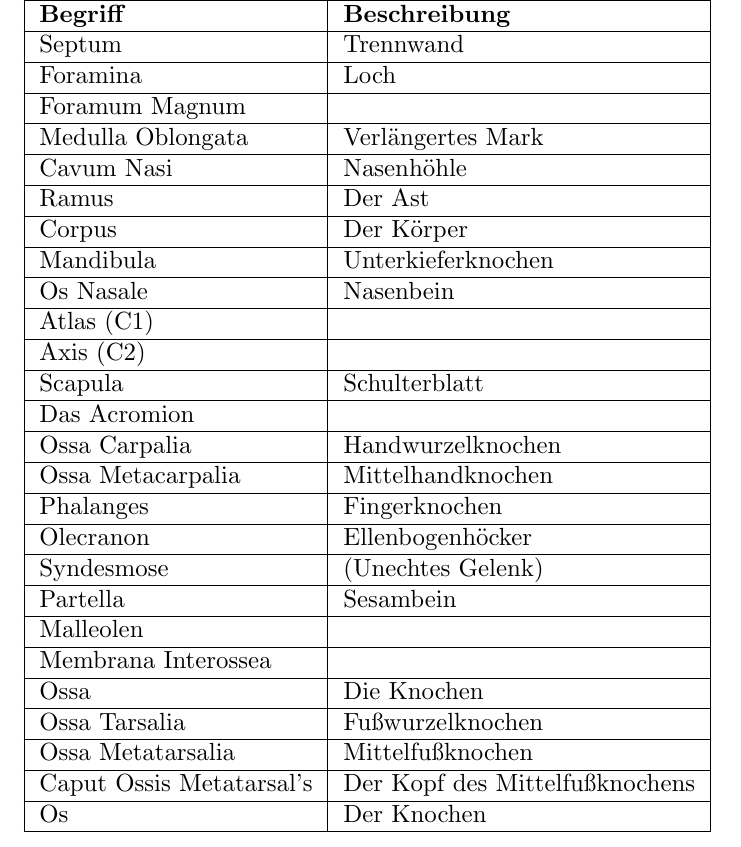
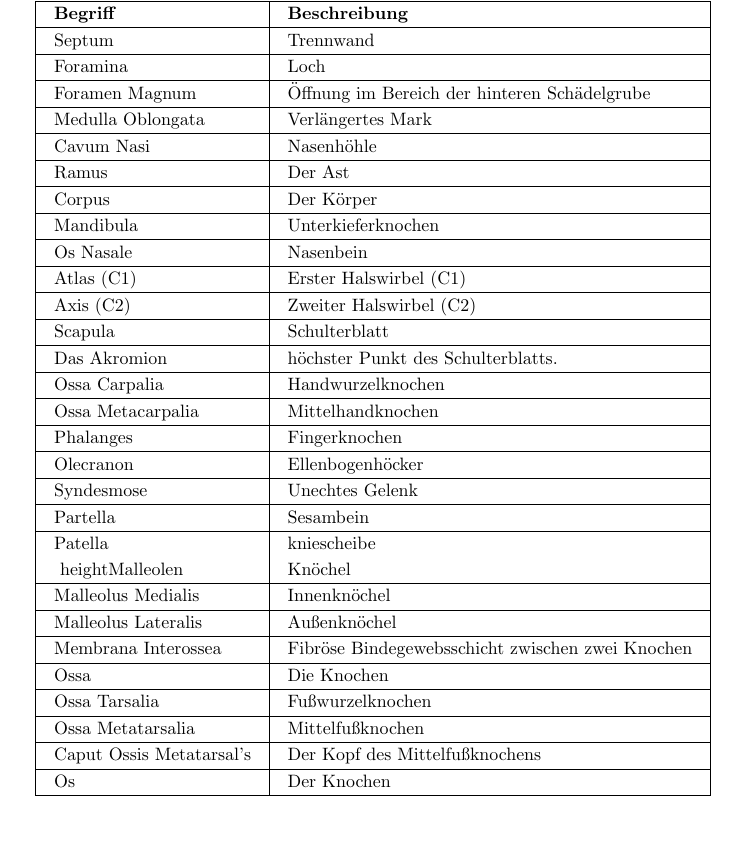
Before and after one commit to Nuemit/FluffyUnicorns, a LaTeX document (klausurenvorbereitungen/Grundlagen-der-Medizin/1. Semester/GMMED-I.tex): part of page 4 of 12, cut so that both start at the same text. The pictures show the PDF file klausurenvorbereitungen/Grundlagen-der-Medizin/1. Semester/GMMED-I.pdf that the author committed with the source.

Commit message:
more updates on ressources

```diff
--- a/klausurenvorbereitungen/Grundlagen-der-Medizin/1. Semester/GMMED-I.tex
+++ b/klausurenvorbereitungen/Grundlagen-der-Medizin/1. Semester/GMMED-I.tex
@@ -86,30 +86,35 @@ Man Bezeichnet eine Lösung als Hyperton, wenn Sie einen höheren osmotischen Dr
     \caption{Begriffe Knochen}
     \label{tab:Knochenbegriffe}
     \resizebox{\textwidth}{!}{%
+    \renewcommand{\arraystretch}{1.2}  % More vertical space
+    \setlength{\tabcolsep}{1em}        % More horizontal space
     \begin{tabular}{|l|l|}
     \hline
         \textbf{Begriff} & \textbf{Beschreibung} \\ \hline
         Septum & Trennwand \\ \hline
         Foramina & Loch \\ \hline
-        Foramum Magnum &  \\ \hline
+        Foramen Magnum & Öffnung im Bereich der hinteren Schädelgrube \\ \hline
         Medulla Oblongata & Verlängertes Mark \\ \hline
         Cavum Nasi & Nasenhöhle \\ \hline
         Ramus & Der Ast \\ \hline
         Corpus  & Der Körper \\ \hline
         Mandibula & Unterkieferknochen \\ \hline
         Os Nasale & Nasenbein \\ \hline
-        Atlas (C1) &  \\ \hline
-        Axis (C2) &  \\ \hline
+        Atlas (C1) & Erster Halswirbel (C1) \\ \hline
+        Axis (C2) &  Zweiter Halswirbel (C2) \\ \hline
         Scapula & Schulterblatt \\ \hline
-        Das Acromion & \\ \hline
+        Das Akromion & höchster Punkt des Schulterblatts.\\ \hline
         Ossa Carpalia & Handwurzelknochen \\ \hline
         Ossa Metacarpalia & Mittelhandknochen \\ \hline
         Phalanges & Fingerknochen \\ \hline
         Olecranon & Ellenbogenhöcker \\ \hline
-        Syndesmose & (Unechtes Gelenk) \\ \hline
+        Syndesmose & Unechtes Gelenk \\ \hline
         Partella & Sesambein \\ \hline
-        Malleolen &  \\ \hline
-        Membrana Interossea &  \\ \hline
+        Patella & kniescheibe \\ \hline
+        Malleolen & Knöchel \\ \hline
+        Malleolus Medialis & Innenknöchel \\ \hline
+        Malleolus Lateralis & Außenknöchel \\ \hline
+        Membrana Interossea &  Fibröse Bindegewebsschicht zwischen zwei Knochen \\ \hline
         Ossa & Die Knochen \\ \hline
         Ossa Tarsalia & Fußwurzelknochen \\ \hline
         Ossa Metatarsalia & Mittelfußknochen \\ \hline
```
Also changed, not shown: klausurenvorbereitungen/Grundlagen-der-Medizin/1. Semester/GMMED-I.pdf, res/README.md, 1 other file.
